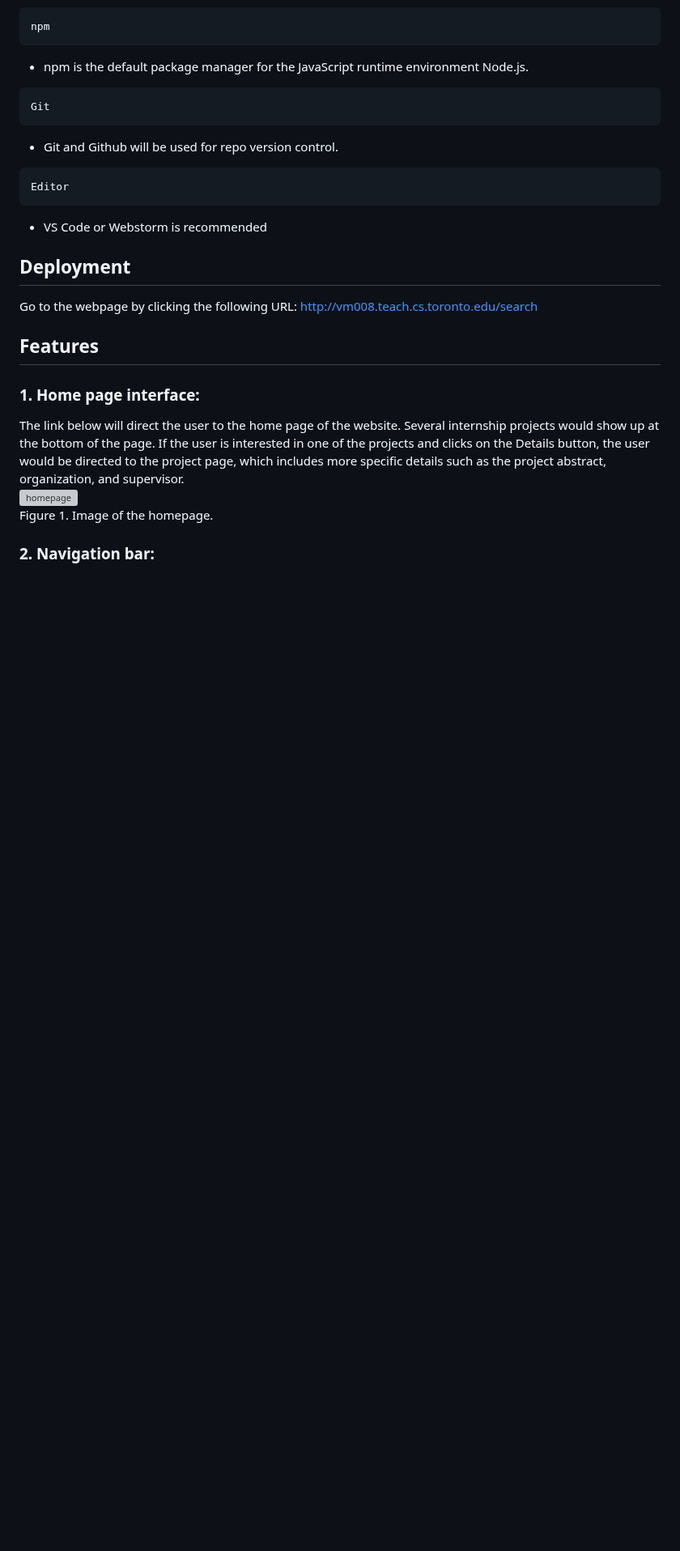
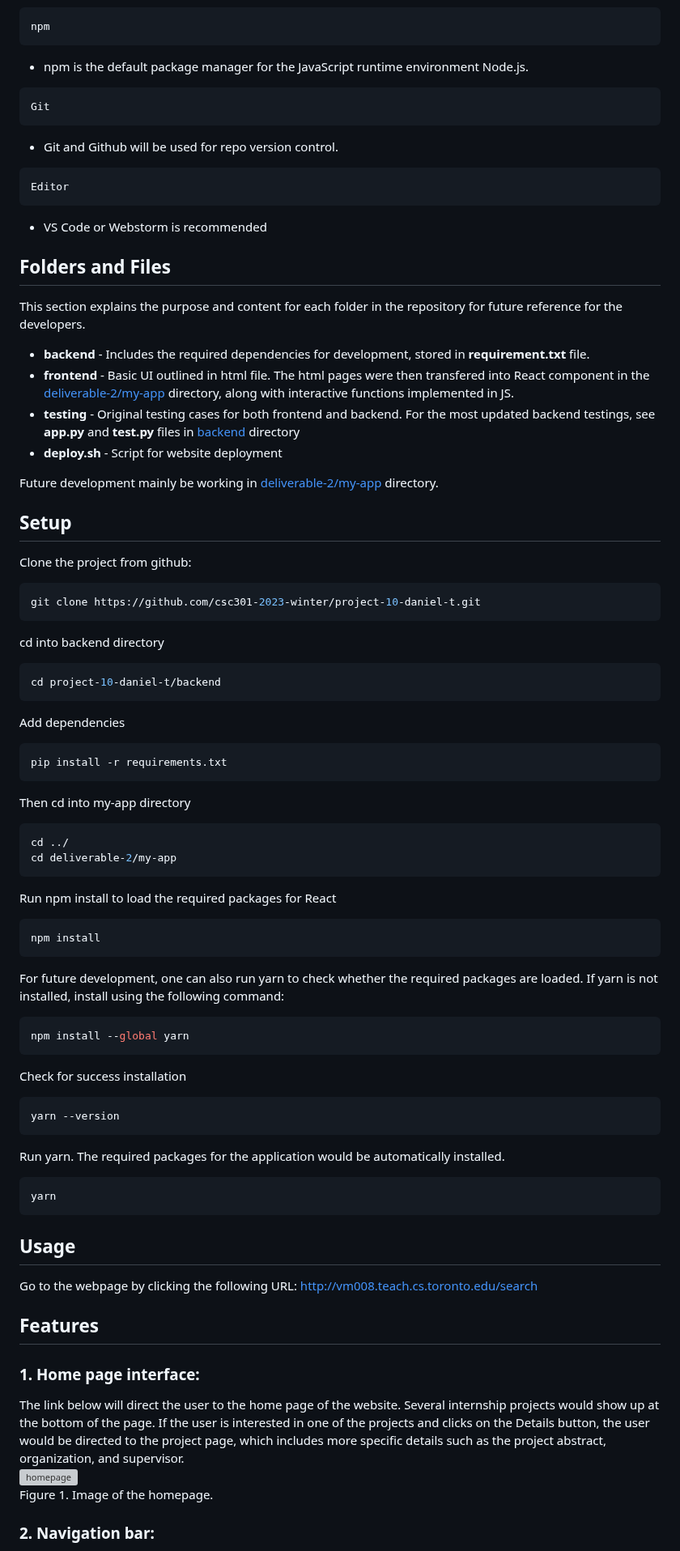
Before and after one commit to csc301-2023-winter/project-10-daniel-t, a Markdown page: README.md, the part around one of its changes. Shown at 81% size. Rendered like a GitHub page; blank space fills up the shorter version; grey boxes are pictures that could not be loaded.

````diff
--- a/README.md
+++ b/README.md
@@ -40,8 +48,55 @@ Editor
 ```
 - VS Code or Webstorm is recommended
 
+## Folders and Files
+This section explains the purpose and content for each folder in the repository for future reference for the developers.
+* __**backend**__ - Includes the required dependencies for development, stored in __**requirement.txt**__ file.
+* __**frontend**__ - Basic UI outlined in html file. The html pages were then transfered into React component in the [deliverable-2/my-app](https://github.com/csc301-2023-winter/project-10-daniel-t/tree/main/deliverable-2/my-app) directory, along with interactive functions implemented in JS.
+* __**testing**__ - Original testing cases for both frontend and backend. For the most updated backend testings, see __**app.py**__ and __**test.py**__ files in [backend](https://github.com/csc301-2023-winter/project-10-daniel-t/tree/main/backend) directory
+* __**deploy.sh**__ - Script for website deployment
 
-## Deployment
+Future development mainly be working in [deliverable-2/my-app](https://github.com/csc301-2023-winter/project-10-daniel-t/tree/main/deliverable-2/my-app) directory.
+
+## Setup
+Clone the project from github:
+``` sh
+git clone https://github.com/csc301-2023-winter/project-10-daniel-t.git
+```
+cd into backend directory
+``` sh
+cd project-10-daniel-t/backend
+```
+Add dependencies
+``` sh
+pip install -r requirements.txt
+```
+Then cd into my-app directory
+``` sh
+cd ../
+cd deliverable-2/my-app
+```
+
+Run npm install to load the required packages for React
+``` sh
+npm install
+```
+
+For future development, one can also run yarn to check whether the required packages are loaded. If yarn is not installed, install using the following command:
+``` sh
+npm install --global yarn
+```
+
+Check for success installation
+```sh
+yarn --version
+```
+
+Run yarn. The required packages for the application would be automatically installed.
+``` sh
+yarn
+```
+
+## Usage
 Go to the webpage by clicking the following URL: http://vm008.teach.cs.toronto.edu/search
 
 ## Features
````
Also changed, not shown: other parts of README.md (+12 -4 lines).
